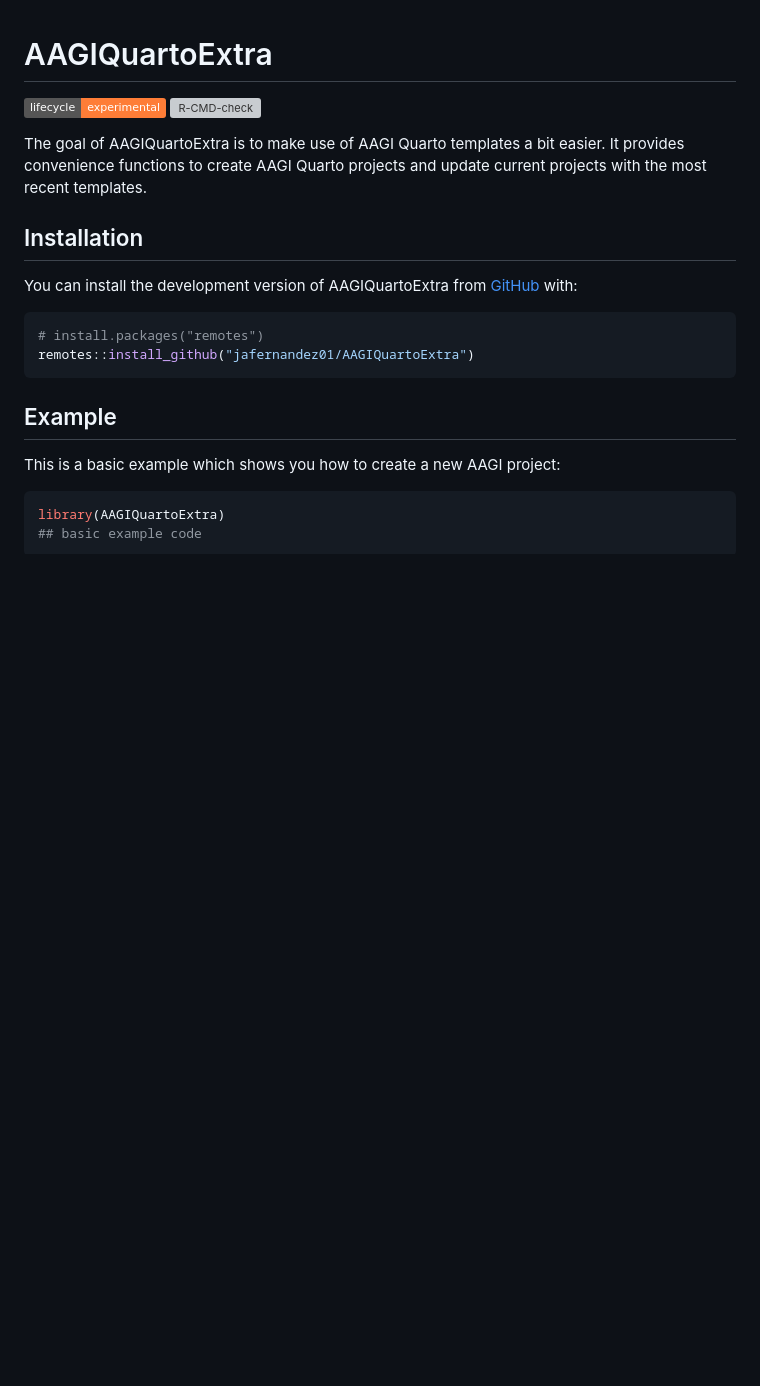
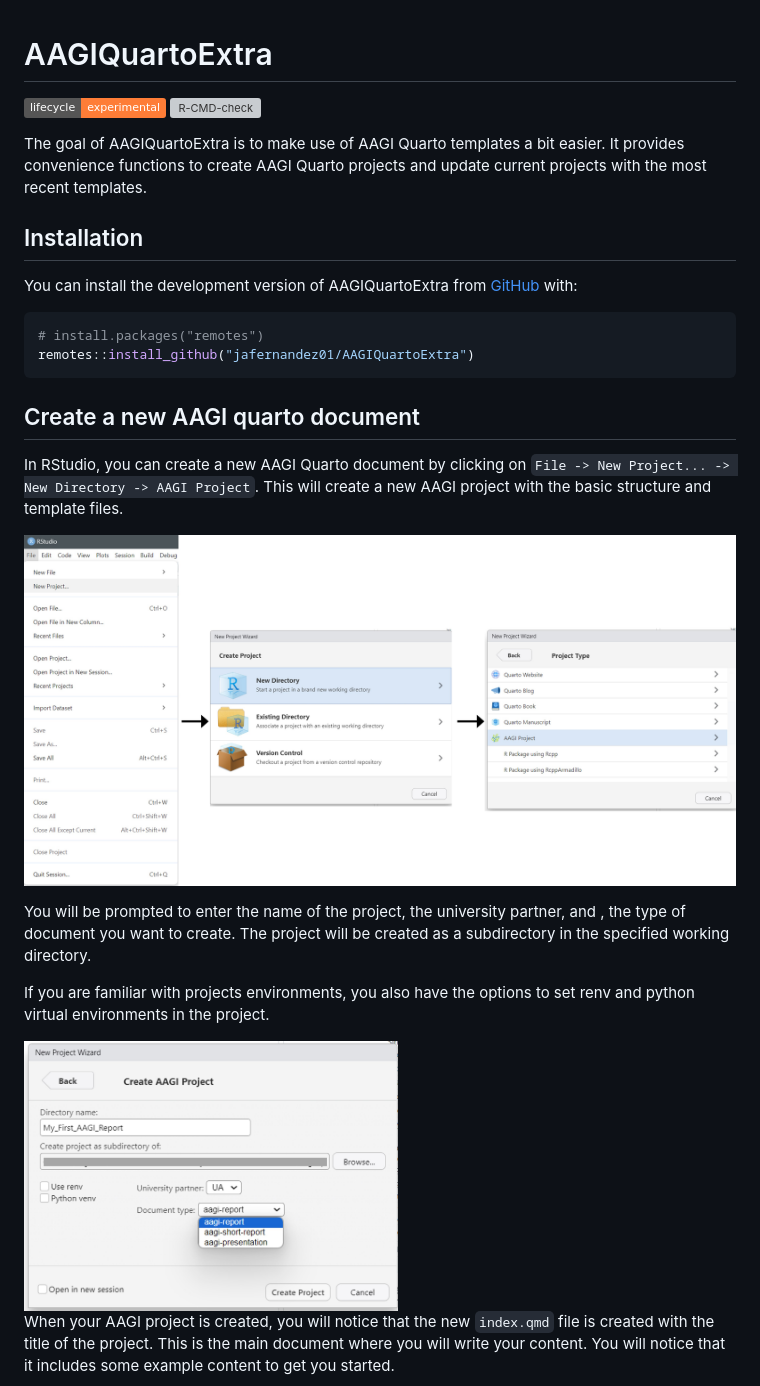
Before and after one commit to AAGI-AUS/AAGIQuartoExtra, a Markdown page: README.md, the part around the change printed below. Drawn GitHub-style; pictures changed too: screenshots/create_project_step1.jpg (added), screenshots/create_project_step2.jpg (added); badges without logos; blank space fills up the shorter version; grey boxes are pictures that could not be loaded.

Commit message:
add instructions to readme

````diff
--- a/README.md
+++ b/README.md
@@ -24,12 +25,25 @@ You can install the development version of AAGIQuartoExtra from
 remotes::install_github("jafernandez01/AAGIQuartoExtra")
 ```
 
-## Example
+## Create a new AAGI quarto document
 
-This is a basic example which shows you how to create a new AAGI
-project:
+In RStudio, you can create a new AAGI Quarto document by clicking on
+`File -> New Project... -> New Directory -> AAGI Project`. This will
+create a new AAGI project with the basic structure and template files.
 
-``` r
-library(AAGIQuartoExtra)
-## basic example code
-```
+![](screenshots/create_project_step1.jpg)
+
+You will be prompted to enter the name of the project, the university
+partner, and , the type of document you want to create. The project will
+be created as a subdirectory in the specified working directory.
+
+If you are familiar with projects environments, you also have the
+options to set renv and python virtual environments in the project.
+
+<img src="screenshots/create_project_step2.jpg" width="374" />
+
+When your AAGI project is created, you will notice that the new
+`index.qmd` file is created with the title of the project. This is the
+main document where you will write your content. You will notice that it
+includes some example content to get you started.
+
````
Also changed, not shown: other parts of README.md (+22 -0 lines), screenshots/create_project_step3.jpg (added), screenshots/create_project_step4.jpg (added), screenshots/create_project_step5.jpg (added), screenshots/create_project_step6.jpg (added), 2 other files.
